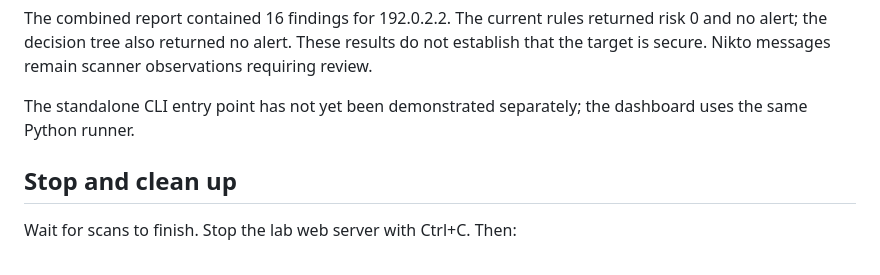
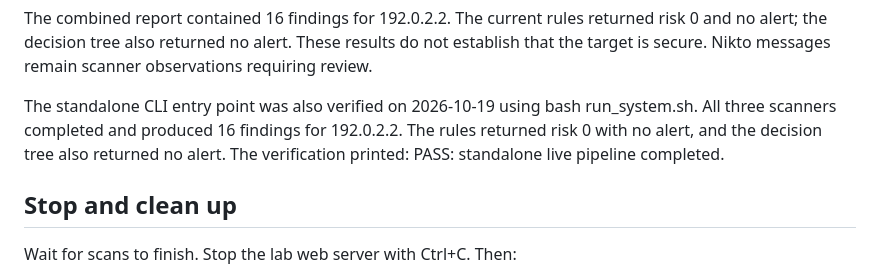
Before and after one commit to amn-m0x/security-scan-analysis-platform, a Markdown page: docs/LIVE_SCAN.md, the part around the change. Rendered like a GitHub page.

Commit message:
Document successful standalone live pipeline verification

```diff
--- a/docs/LIVE_SCAN.md
+++ b/docs/LIVE_SCAN.md
@@ -135,8 +135,11 @@ returned risk 0 and no alert; the decision tree also returned no alert.
 These results do not establish that the target is secure. Nikto messages
 remain scanner observations requiring review.
 
-The standalone CLI entry point has not yet been demonstrated separately;
-the dashboard uses the same Python runner.
+The standalone CLI entry point was also verified on 2026-10-19 using
+bash run_system.sh. All three scanners completed and produced 16 findings
+for 192.0.2.2. The rules returned risk 0 with no alert, and the decision tree
+also returned no alert. The verification printed:
+PASS: standalone live pipeline completed.
 
 ## Stop and clean up
 
```
